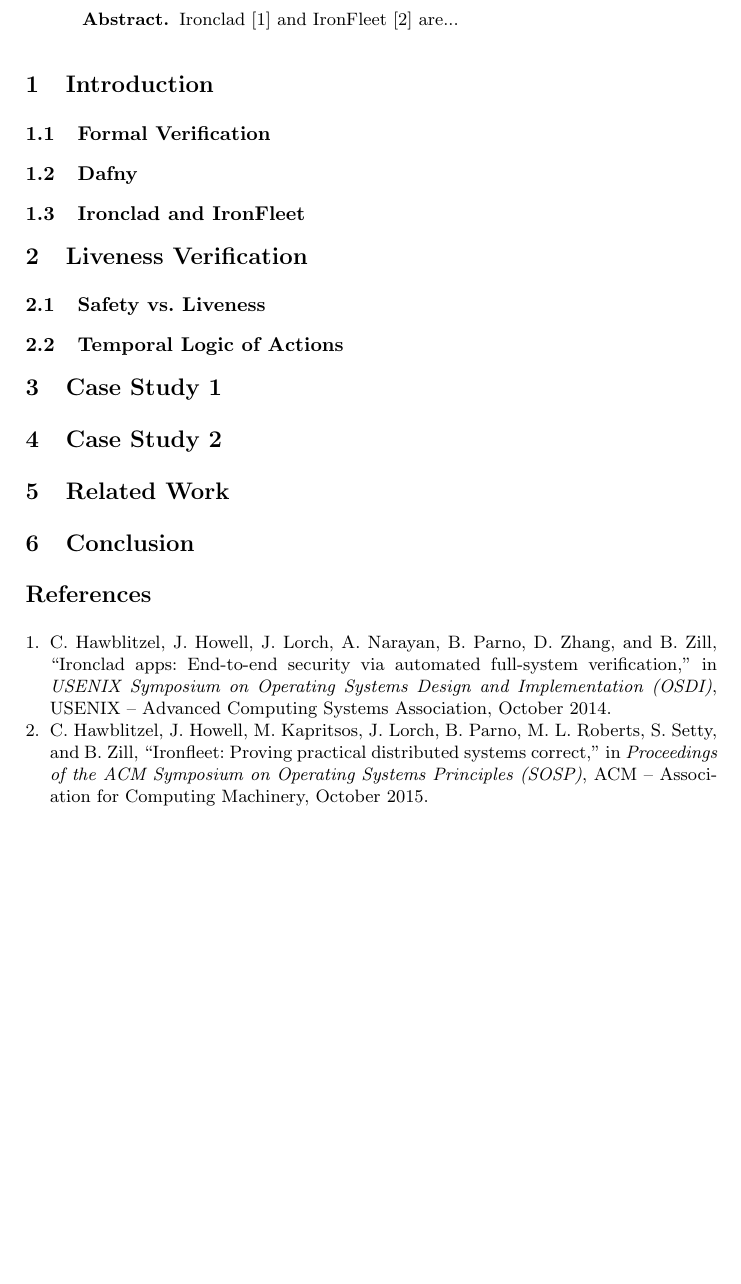
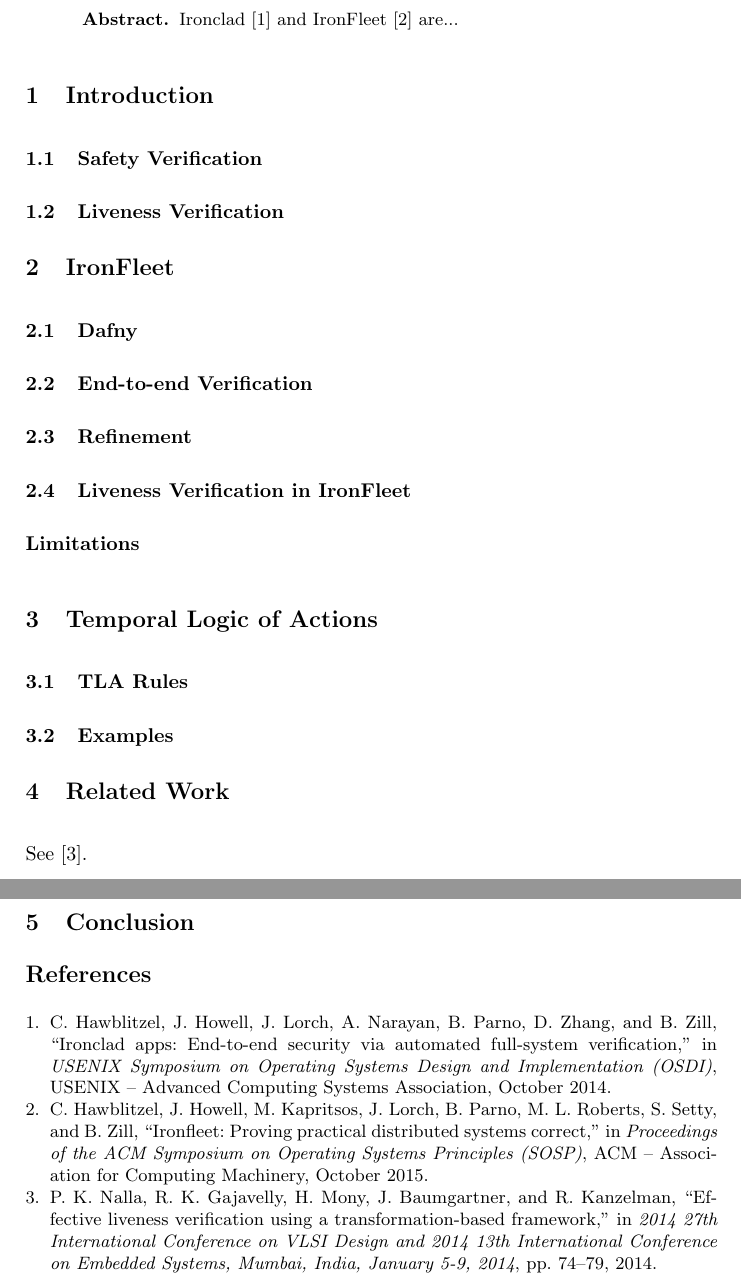
Before and after one commit to lucaspena/ironfleet-liveness, a LaTeX paper (ironfleet.tex): part of the page before the commit and two parts of pages 1 and 2 of 2 after it, the two joined at a grey line, cut so that both start at the same text, the shorter picture padded with empty space. Compiled offline with pdfLaTeX.

Commit message:
edited layout

```diff
--- a/ironfleet.tex
+++ b/ironfleet.tex
@@ -25,19 +25,22 @@
 \end{abstract}
 %
 \section{Introduction}
-\subsection{Formal Verification}
+\subsection{Safety Verification}
+\subsection{Liveness Verification}
+%
+\section{IronFleet}
 \subsection{Dafny}
-\subsection{Ironclad and IronFleet}
+\subsection{End-to-end Verification}
+\subsection{Refinement}
+\subsection{Liveness Verification in IronFleet}
+\subsubsection{Limitations}
 %
-\section{Liveness Verification}
-\subsection{Safety vs. Liveness}
-\subsection{Temporal Logic of Actions}
-%
-\section{Case Study 1}
-%
-\section{Case Study 2}
+\section{Temporal Logic of Actions}
+\subsection{TLA Rules}
+\subsection{Examples}
 %
 \section{Related Work}
+See~\cite{other-liveness}.
 %
 \section{Conclusion}
 
```
Also changed, not shown: references.bib (+20 -0 lines), ironfleet.bbl, ironfleet.pdf.
